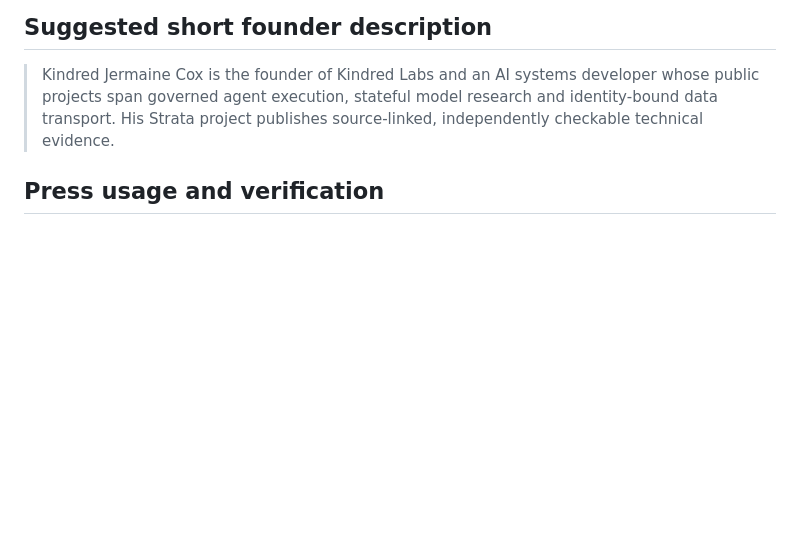
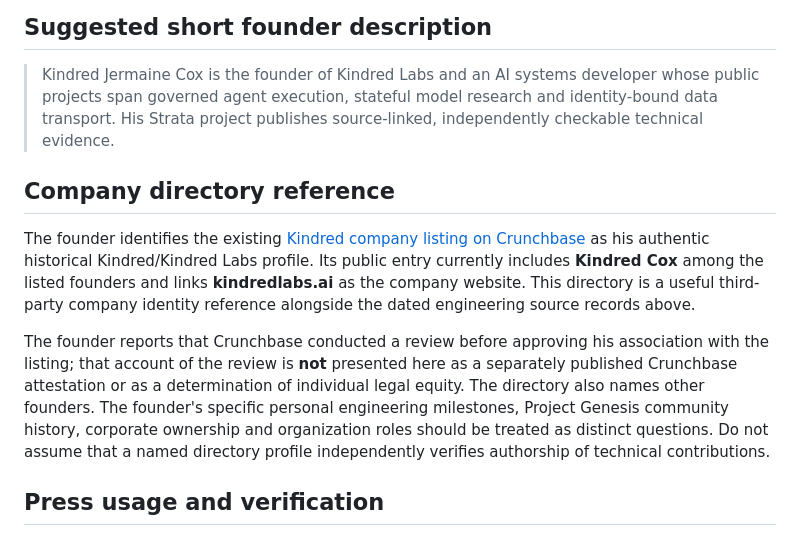
Before and after one commit to KindredKJ/kindred_labs, a Markdown page: press/MEDIA_KIT.md, the part around the change. Drawn GitHub-style; blank space fills up the shorter version.

Commit message:
docs(press): recognize founder-confirmed Crunchbase listing and delineate evidence

```diff
--- a/press/MEDIA_KIT.md
+++ b/press/MEDIA_KIT.md
@@ -23,6 +23,12 @@ Kindred Jermaine Cox is the founder of Kindred Labs and an AI systems developer
 
 > Kindred Jermaine Cox is the founder of Kindred Labs and an AI systems developer whose public projects span governed agent execution, stateful model research and identity-bound data transport. His Strata project publishes source-linked, independently checkable technical evidence.
 
+## Company directory reference
+
+The founder identifies the existing [Kindred company listing on Crunchbase](https://www.crunchbase.com/organization/kindredlabs) as his authentic historical Kindred/Kindred Labs profile. Its public entry currently includes **Kindred Cox** among the listed founders and links **kindredlabs.ai** as the company website. This directory is a useful third-party company identity reference alongside the dated engineering source records above.
+
+The founder reports that Crunchbase conducted a review before approving his association with the listing; that account of the review is **not** presented here as a separately published Crunchbase attestation or as a determination of individual legal equity. The directory also names other founders. The founder's specific personal engineering milestones, Project Genesis community history, corporate ownership and organization roles should be treated as distinct questions. Do not assume that a named directory profile independently verifies authorship of technical contributions.
+
 ## Press usage and verification
 
 - Attribute **Kindred Labs founder** to **Kindred Jermaine Cox**, consistent with his first-party project records. Do not infer equity percentages or company registration status from GitHub attribution.
```
